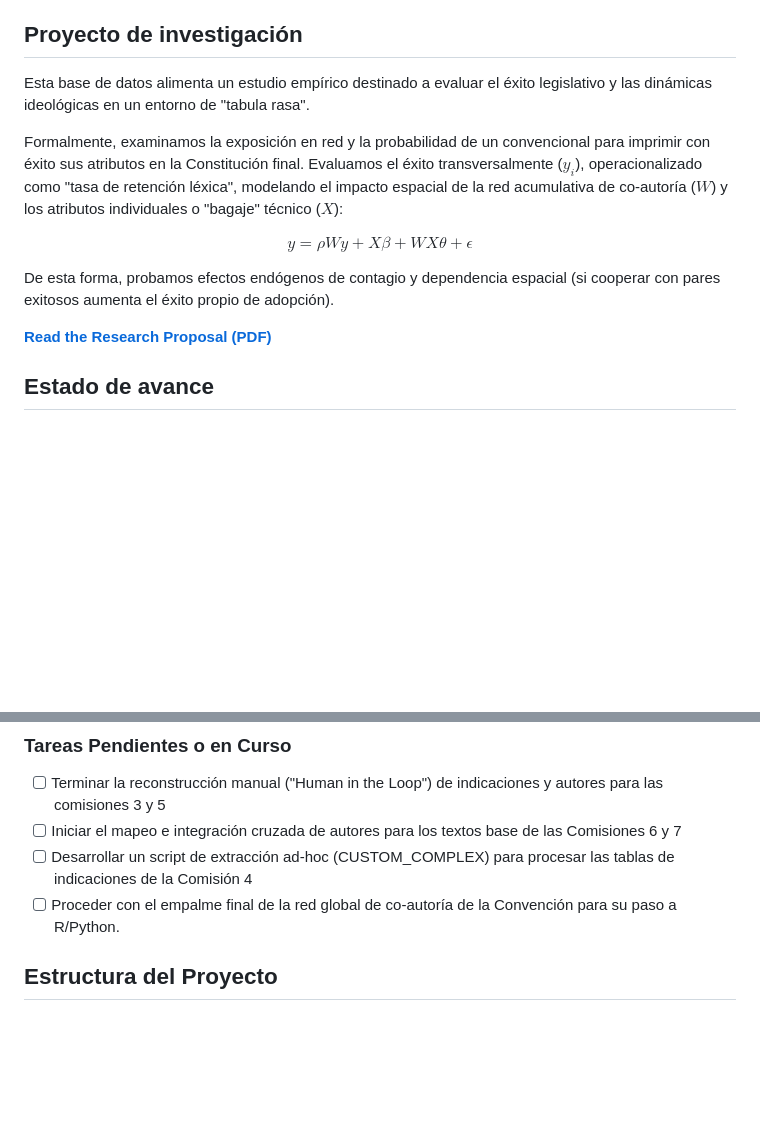
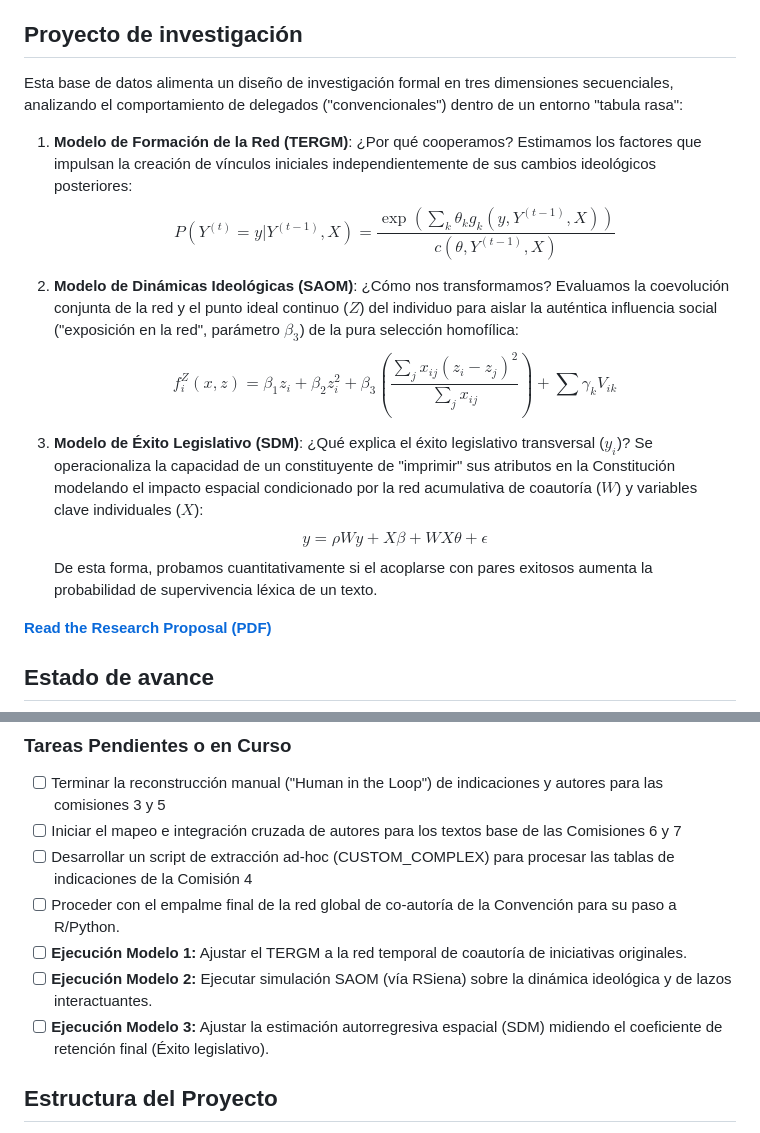
Before and after one commit to aoliveram/constitutional-proposal-tracking, a Markdown page: README.md, 2 parts joined by grey strips. Drawn GitHub-style; blank space fills up the shorter version.

Commit message:
docs: Detail TERGM, SAOM, and SDM mathematical models and add related tasks to pending list

```diff
--- a/README.md
+++ b/README.md
@@ -5,13 +5,17 @@ Conjunto de scripts (varios de ellos usando IA) para rastrear la genealogía de
 
 ## Proyecto de investigación
 
-Esta base de datos alimenta un estudio empírico destinado a evaluar el éxito legislativo y las dinámicas ideológicas en un entorno de "tabula rasa".
+Esta base de datos alimenta un diseño de investigación formal en tres dimensiones secuenciales, analizando el comportamiento de delegados ("convencionales") dentro de un entorno "tabula rasa":
 
-Formalmente, examinamos la exposición en red y la probabilidad de un convencional para imprimir con éxito sus atributos en la Constitución final. Evaluamos el éxito transversalmente ($y_i$), operacionalizado como "tasa de retención léxica", modelando el impacto espacial de la red acumulativa de co-autoría ($W$) y los atributos individuales o "bagaje" técnico ($X$):
+1. **Modelo de Formación de la Red (TERGM)**: ¿Por qué cooperamos? Estimamos los factores que impulsan la creación de vínculos iniciales independientemente de sus cambios ideológicos posteriores:
+   $$ P(Y^{(t)} = y | Y^{(t-1)}, X) = \frac{\exp\left( \sum_k \theta_k g_k(y, Y^{(t-1)}, X) \right)}{c(\theta, Y^{(t-1)}, X)} $$
 
-$$ y = \rho W y + X \beta + W X \theta + \epsilon $$
+2. **Modelo de Dinámicas Ideológicas (SAOM)**: ¿Cómo nos transformamos? Evaluamos la coevolución conjunta de la red y el punto ideal continuo ($Z$) del individuo para aislar la auténtica influencia social ("exposición en la red", parámetro $\beta_3$) de la pura selección homofílica:
+   $$ f^Z_i(x, z) = \beta_1 z_i + \beta_2 z_i^2 + \beta_3 \left( \frac{\sum_j x_{ij} (z_i - z_j)^2}{\sum_j x_{ij}} \right) + \sum \gamma_k V_{ik} $$
 
-De esta forma, probamos efectos endógenos de contagio y dependencia espacial (si cooperar con pares exitosos aumenta el éxito propio de adopción).
+3. **Modelo de Éxito Legislativo (SDM)**: ¿Qué explica el éxito legislativo transversal ($y_i$)? Se operacionaliza la capacidad de un constituyente de "imprimir" sus atributos en la Constitución modelando el impacto espacial condicionado por la red acumulativa de coautoría ($W$) y variables clave individuales ($X$):
+   $$ y = \rho W y + X \beta + W X \theta + \epsilon $$
+   De esta forma, probamos cuantitativamente si el acoplarse con pares exitosos aumenta la probabilidad de supervivencia léxica de un texto.
 
 **[Read the Research Proposal (PDF)](./playground/research-proposal/proposal.pdf)**
 
@@ -41,6 +45,9 @@ El proyecto se encuentra actualmente en fase de Reconocimiento y Reconstrucción
 - [ ] Iniciar el mapeo e integración cruzada de autores para los textos base de las Comisiones 6 y 7
 - [ ] Desarrollar un script de extracción ad-hoc (CUSTOM_COMPLEX) para procesar las tablas de indicaciones de la Comisión 4
 - [ ] Proceder con el empalme final de la red global de co-autoría de la Convención para su paso a R/Python.
+- [ ] **Ejecución Modelo 1:** Ajustar el TERGM a la red temporal de coautoría de iniciativas originales.
+- [ ] **Ejecución Modelo 2:** Ejecutar simulación SAOM (vía RSiena) sobre la dinámica ideológica y de lazos interactuantes.
+- [ ] **Ejecución Modelo 3:** Ajustar la estimación autorregresiva espacial (SDM) midiendo el coeficiente de retención final (Éxito legislativo).
 
 ## Estructura del Proyecto
 
```
